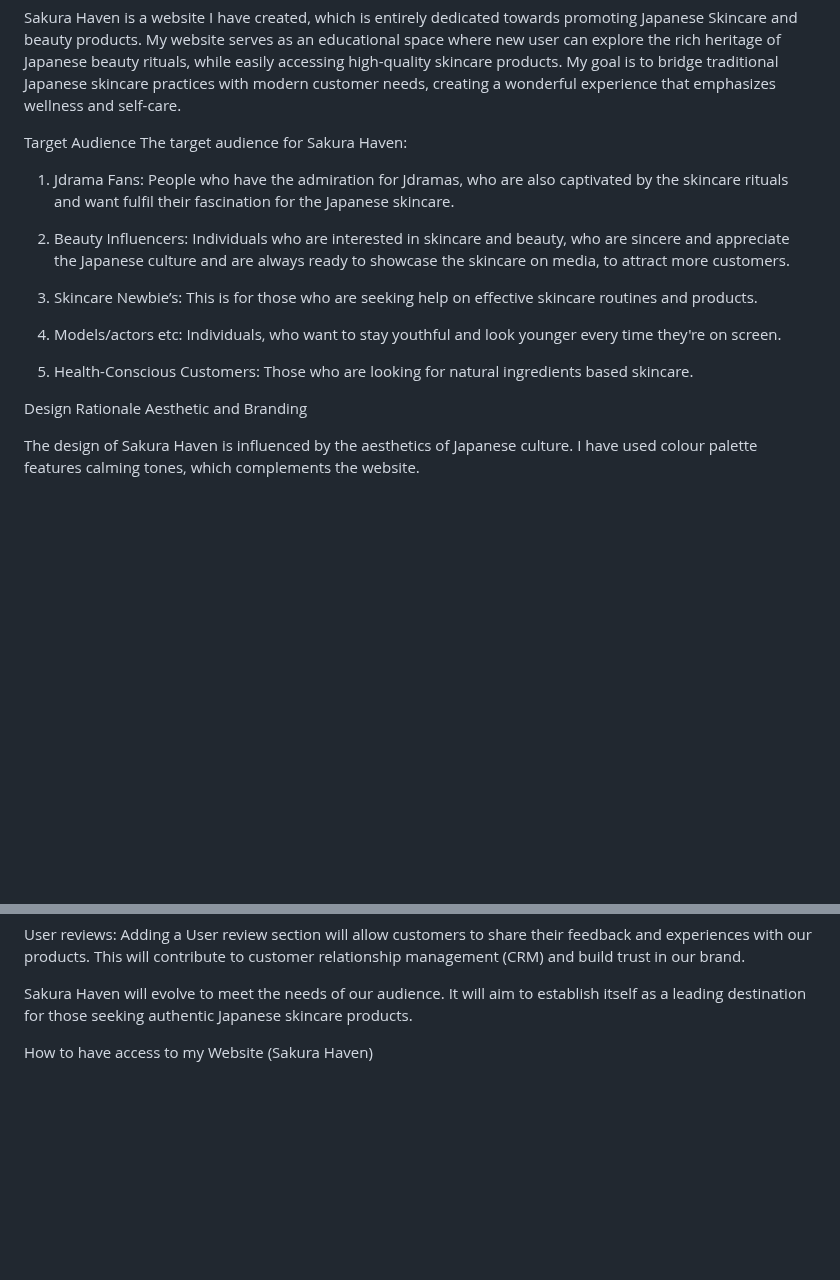
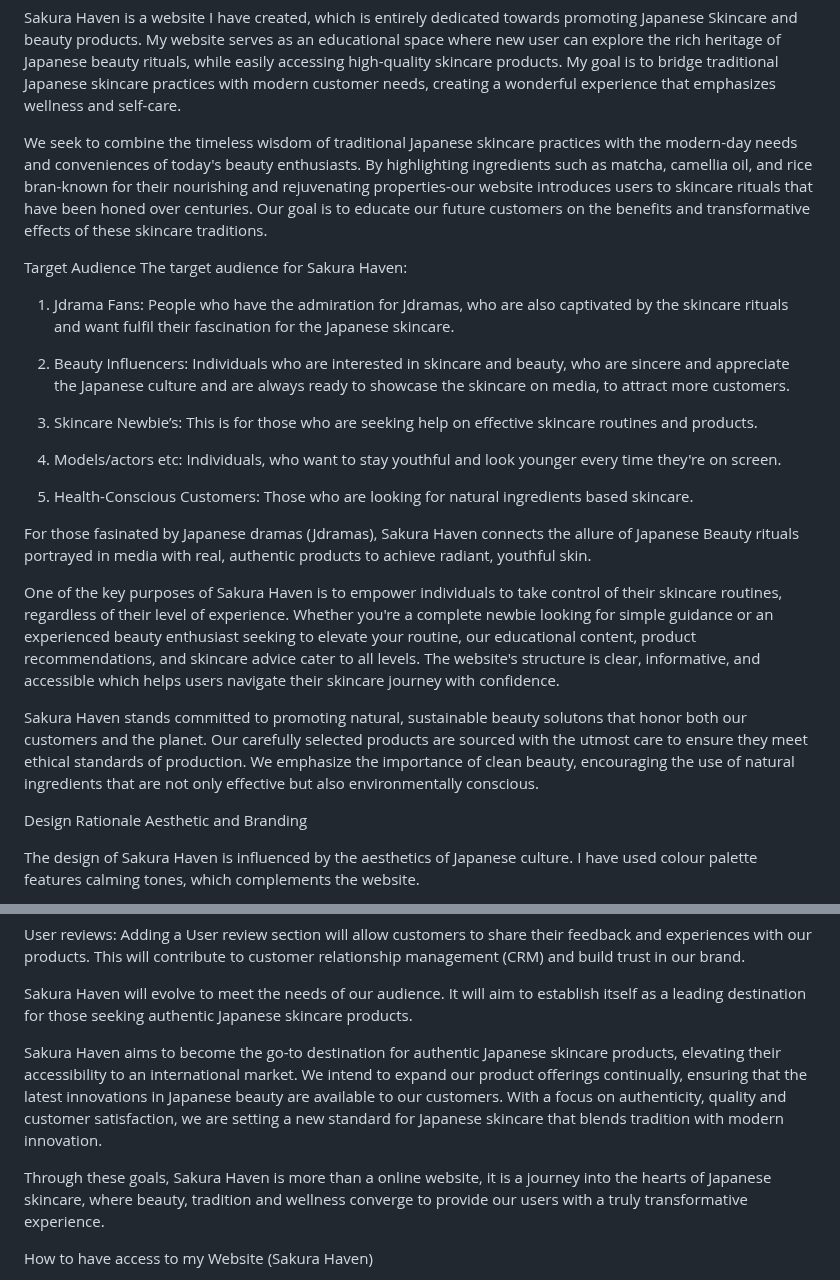
Before and after one commit to Imzzz01/Sakura-Haven1, a Markdown page: README.md, 2 parts joined by grey strips. Drawn GitHub-style; blank space fills up the shorter version.

```diff
--- a/README.md
+++ b/README.md
@@ -3,6 +3,8 @@
  Purpose of the Website
 
 Sakura Haven is a website I have created, which is entirely dedicated towards promoting Japanese Skincare and beauty products. My website serves as an educational space where new user can explore the rich heritage of Japanese beauty rituals, while easily accessing high-quality skincare products. My goal is to bridge traditional Japanese skincare practices with modern customer needs, creating a wonderful experience that emphasizes wellness and self-care.
+
+We seek to combine the timeless wisdom of traditional Japanese skincare practices with the modern-day needs and conveniences of today's beauty enthusiasts. By highlighting ingredients such as matcha, camellia oil, and rice bran-known for their nourishing and rejuvenating properties-our website introduces users to skincare rituals that have been honed over centuries. Our goal is to educate our future customers on the benefits and transformative effects of these skincare traditions.
 
 Target Audience
 The target audience for Sakura Haven:
@@ -16,6 +18,12 @@ The target audience for Sakura Haven:
 4. Models/actors etc: Individuals, who want to stay youthful and look younger every time they're on screen.
 
 5. Health-Conscious Customers: Those who are looking for natural ingredients based skincare.
+
+For those fasinated by Japanese dramas (Jdramas), Sakura Haven connects the allure of Japanese Beauty rituals portrayed in media with real, authentic products to achieve radiant, youthful skin.
+
+One of the key purposes of Sakura Haven is to empower individuals to take control of their skincare routines, regardless of their level of experience. Whether you're a complete newbie looking for simple guidance or an experienced beauty enthusiast seeking to elevate your routine, our educational content, product recommendations, and skincare advice cater to all levels. The website's structure is clear, informative, and accessible which helps users navigate their skincare journey with confidence.
+
+Sakura Haven stands committed to promoting natural, sustainable beauty solutons that honor both our customers and the planet. Our carefully selected products are sourced with the utmost care to ensure they meet ethical standards of production. We emphasize the importance of clean beauty, encouraging the use of natural ingredients that are not only effective but also environmentally conscious.
 
 Design Rationale
 Aesthetic and Branding
@@ -48,6 +56,10 @@ Blog section: I have this vision of adding a blog, which will feature educationa
 User reviews: Adding a User review section will allow customers to share their feedback and experiences with our products. This will contribute to customer relationship management (CRM) and build trust in our brand.
 
 Sakura Haven will evolve to meet the needs of our audience. It will aim to establish itself as a leading destination for those seeking authentic Japanese skincare products.
+
+Sakura Haven aims to become the go-to destination for authentic Japanese skincare products, elevating their accessibility to an international market. We intend to expand our product offerings continually, ensuring that the latest innovations in Japanese beauty are available to our customers. With a focus on authenticity, quality and customer satisfaction, we are setting a new standard for Japanese skincare that blends tradition with modern innovation.
+
+Through these goals, Sakura Haven is more than a online website, it is a journey into the hearts of Japanese skincare, where beauty, tradition and wellness converge to provide our users with a truly transformative experience.
 
 How to have access to my Website (Sakura Haven)
 
```
